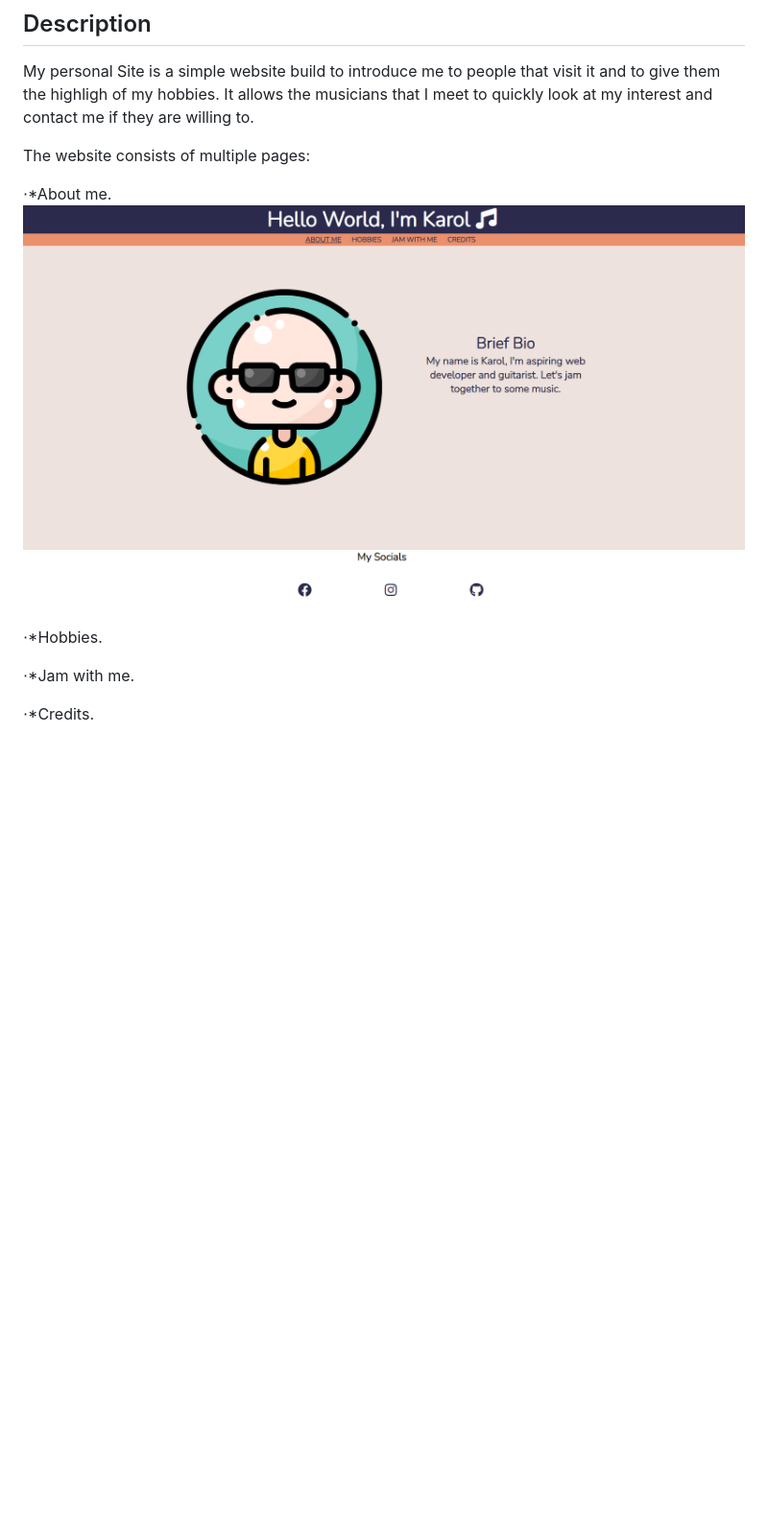
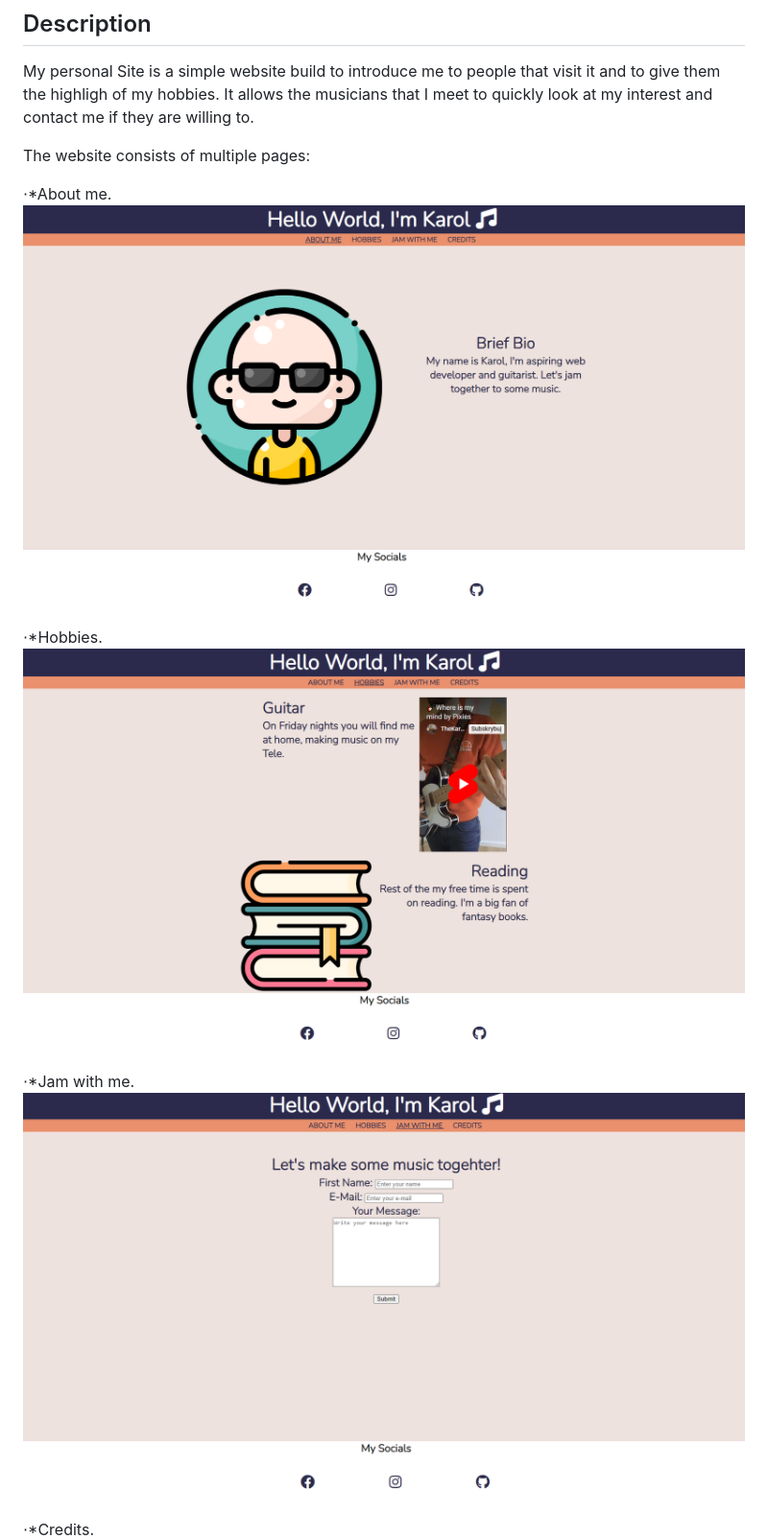
Before and after one commit to Code-Institute-Submissions/KarolSU96-PP1, a Markdown page: README.md, the part around the change printed below. Shown: that part at 96% size. Drawn GitHub-style; pictures changed too: image-1.png (added), image-2.png (added); blank space fills up the shorter version.

Commit message:
Add screenshots to each of the pages in readme.md

```diff
--- a/README.md
+++ b/README.md
@@ -24,6 +24,8 @@ The website consists of multiple pages:
 
 ⋅\*Hobbies.
+![Hobbies Page](image-1.png)
 
 ⋅\*Jam with me.
+![Jam With Me Page](image-2.png)
 
 ⋅\*Credits.
```
Also changed, not shown: other parts of README.md (+2 -1 lines), image-3.png (added).
